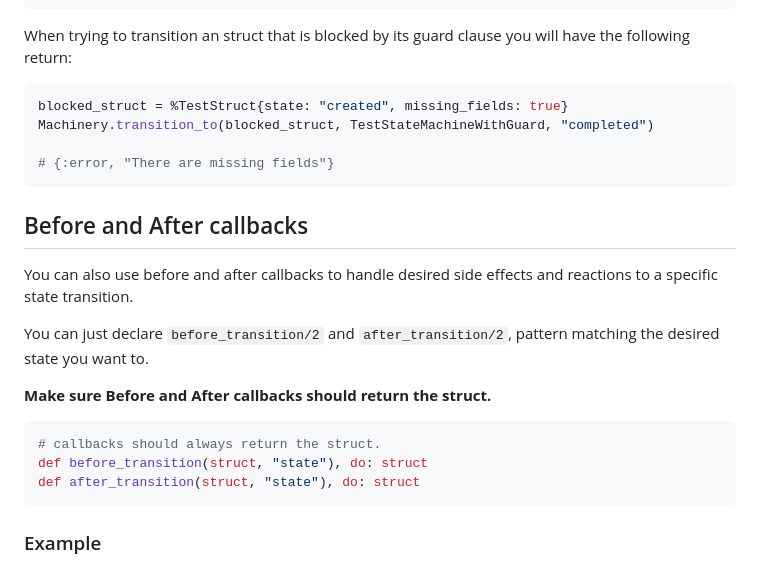
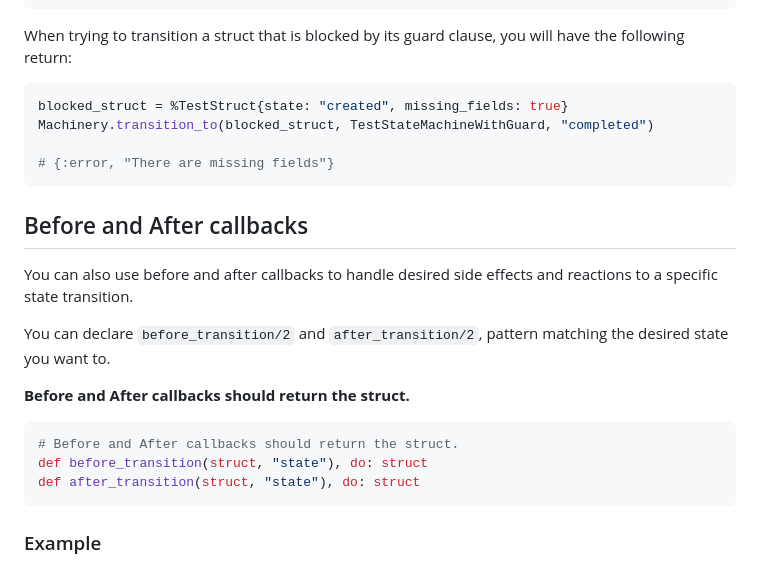
Before and after one commit to joaomdmoura/machinery, a Markdown page: README.md, the part around one of its changes. Rendered like a GitHub page.

````diff
--- a/README.md
+++ b/README.md
@@ -225,8 +206,8 @@ defmodule YourProject.UserStateMachine do
 end
 ```
 
-When trying to transition an struct that is blocked by its guard clause you will
-have the following return:
+When trying to transition a struct that is blocked by its guard clause,
+you will have the following return:
 
 ```elixir
 blocked_struct = %TestStruct{state: "created", missing_fields: true}
@@ -240,13 +221,13 @@ Machinery.transition_to(blocked_struct, TestStateMachineWithGuard, "completed")
 You can also use before and after callbacks to handle desired side effects and
 reactions to a specific state transition.
 
-You can just declare `before_transition/2` and `after_transition/2`,
-pattern matching the desired state you want to.
+You can declare `before_transition/2` and `after_transition/2`, pattern matching the
+desired state you want to.
 
-**Make sure Before and After callbacks should return the struct.**
+**Before and After callbacks should return the struct.**
 
 ```elixir
-# callbacks should always return the struct.
+# Before and After callbacks should return the struct.
 def before_transition(struct, "state"), do: struct
 def after_transition(struct, "state"), do: struct
 ```
````
Also changed, not shown: other parts of README.md (+42 -61 lines).
